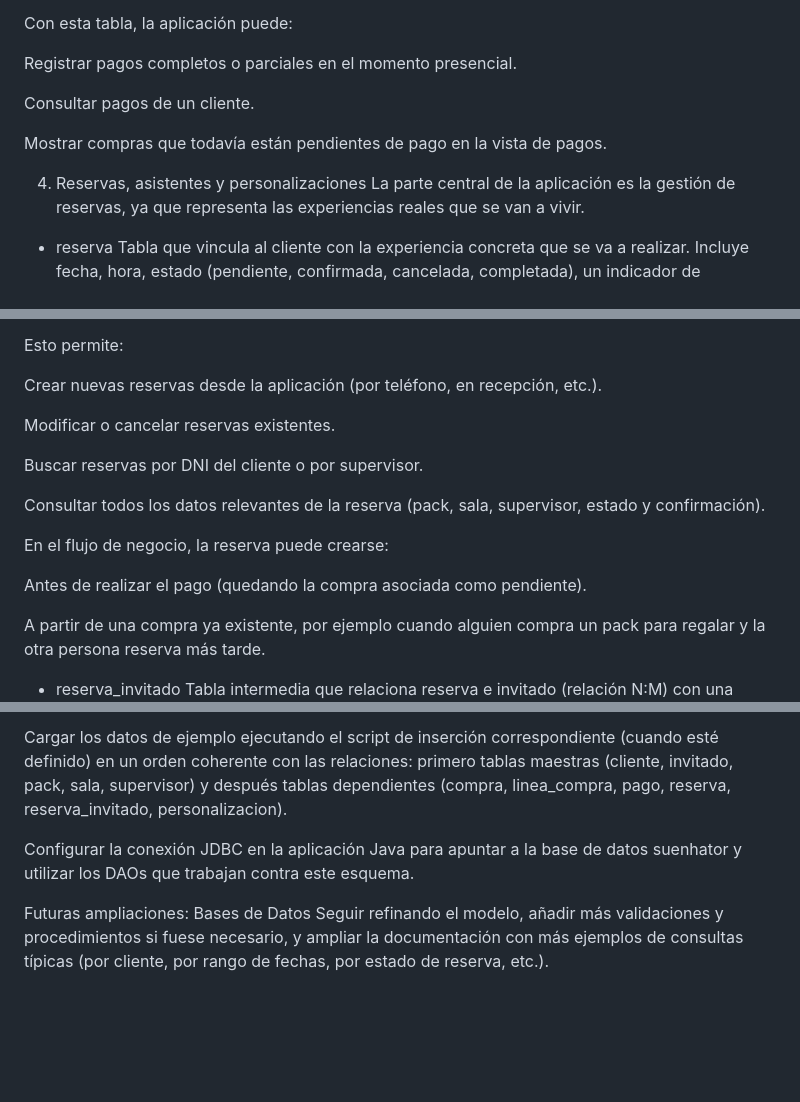
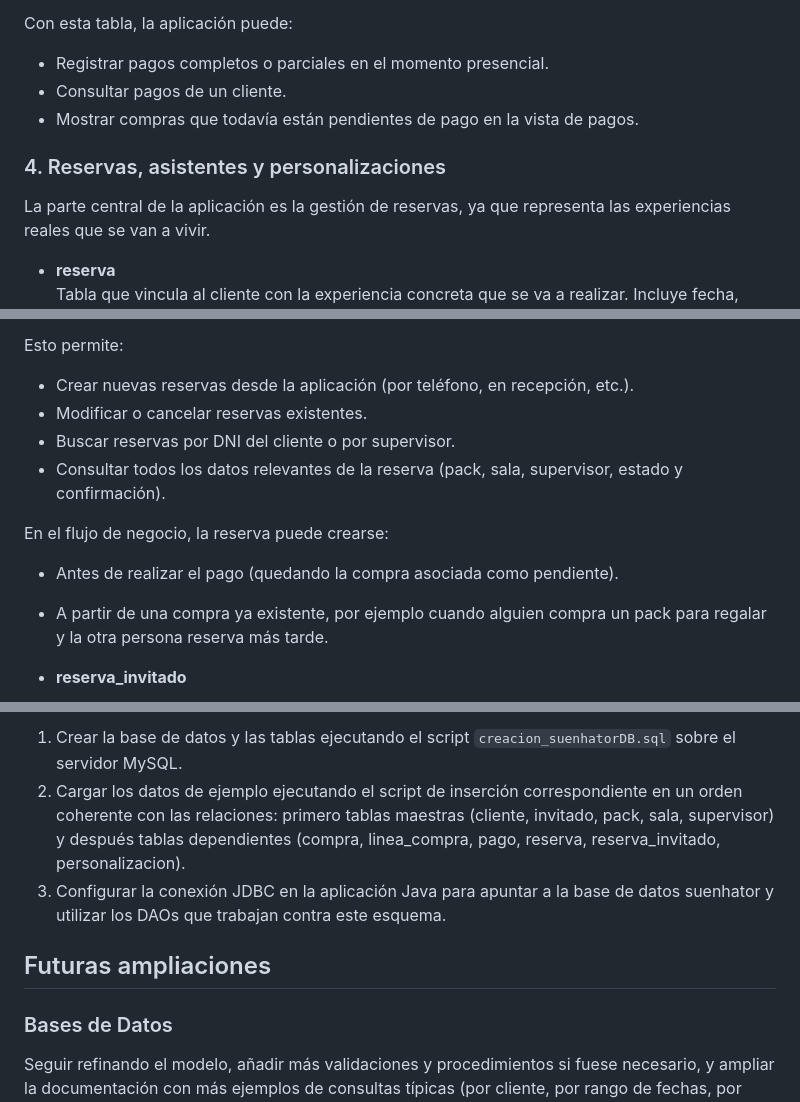
Before and after one commit to adriaguadog/suenhatorSL, a Markdown page: docs/README.md, 3 parts joined by grey strips. GitHub-like rendering; blank space fills up the shorter version.

```diff
--- a/docs/README.md
+++ b/docs/README.md
@@ -144,14 +182,13 @@ Registra los pagos que se realizan sobre cada compra: fecha, importe y método (
 
 Con esta tabla, la aplicación puede:
 
-Registrar pagos completos o parciales en el momento presencial.
+- Registrar pagos completos o parciales en el momento presencial.
+- Consultar pagos de un cliente.
+- Mostrar compras que todavía están pendientes de pago en la vista de pagos.
 
-Consultar pagos de un cliente.
+### 4. Reservas, asistentes y personalizaciones
 
-Mostrar compras que todavía están pendientes de pago en la vista de pagos.
-
-4. Reservas, asistentes y personalizaciones
 La parte central de la aplicación es la gestión de reservas, ya que representa las experiencias reales que se van a vivir.
 
-- reserva
+- **reserva**
 Tabla que vincula al cliente con la experiencia concreta que se va a realizar. Incluye fecha, hora, estado (pendiente, confirmada, cancelada, completada), un indicador de confirmación, y claves foráneas a cliente, sala, pack y supervisor.
@@ -159,19 +195,15 @@ Tabla que vincula al cliente con la experiencia concreta que se va a realizar. I
 
 Esto permite:
 
-Crear nuevas reservas desde la aplicación (por teléfono, en recepción, etc.).
-
-Modificar o cancelar reservas existentes.
-
-Buscar reservas por DNI del cliente o por supervisor.
-
-Consultar todos los datos relevantes de la reserva (pack, sala, supervisor, estado y confirmación).
+- Crear nuevas reservas desde la aplicación (por teléfono, en recepción, etc.).
+- Modificar o cancelar reservas existentes.
+- Buscar reservas por DNI del cliente o por supervisor.
+- Consultar todos los datos relevantes de la reserva (pack, sala, supervisor, estado y confirmación).
 
 En el flujo de negocio, la reserva puede crearse:
 
-Antes de realizar el pago (quedando la compra asociada como pendiente).
+- Antes de realizar el pago (quedando la compra asociada como pendiente).
+- A partir de una compra ya existente, por ejemplo cuando alguien compra un pack para regalar y la otra persona reserva más tarde.
 
-A partir de una compra ya existente, por ejemplo cuando alguien compra un pack para regalar y la otra persona reserva más tarde.
-
-- reserva_invitado
+- **reserva_invitado**
 Tabla intermedia que relaciona reserva e invitado (relación N:M) con una clave primaria compuesta (id_reserva, id_invitado) y un campo es_confirmado.
@@ -226,9 +246,11 @@ Crear la base de datos y las tablas ejecutando el script creacion_suenhatorDB.sq
 
-Cargar los datos de ejemplo ejecutando el script de inserción correspondiente (cuando esté definido) en un orden coherente con las relaciones: primero tablas maestras (cliente, invitado, pack, sala, supervisor) y después tablas dependientes (compra, linea_compra, pago, reserva, reserva_invitado, personalizacion).
+1. Crear la base de datos y las tablas ejecutando el script `creacion_suenhatorDB.sql` sobre el servidor MySQL.
+2. Cargar los datos de ejemplo ejecutando el script de inserción correspondiente en un orden coherente con las relaciones: primero tablas maestras (cliente, invitado, pack, sala, supervisor) y después tablas dependientes (compra, linea_compra, pago, reserva, reserva_invitado, personalizacion).
+3. Configurar la conexión JDBC en la aplicación Java para apuntar a la base de datos suenhator y utilizar los DAOs que trabajan contra este esquema.
 
-Configurar la conexión JDBC en la aplicación Java para apuntar a la base de datos suenhator y utilizar los DAOs que trabajan contra este esquema.
+## Futuras ampliaciones
 
-Futuras ampliaciones:
-Bases de Datos
+### Bases de Datos
+
 Seguir refinando el modelo, añadir más validaciones y procedimientos si fuese necesario, y ampliar la documentación con más ejemplos de consultas típicas (por cliente, por rango de fechas, por estado de reserva, etc.).
 
```
Also changed, not shown: other parts of docs/README.md (+125 -100 lines).
